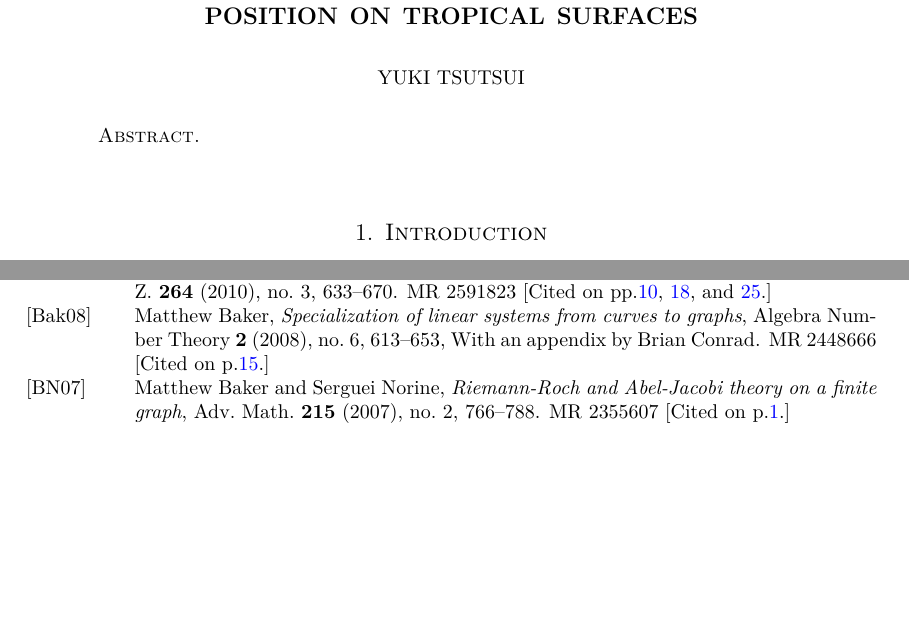
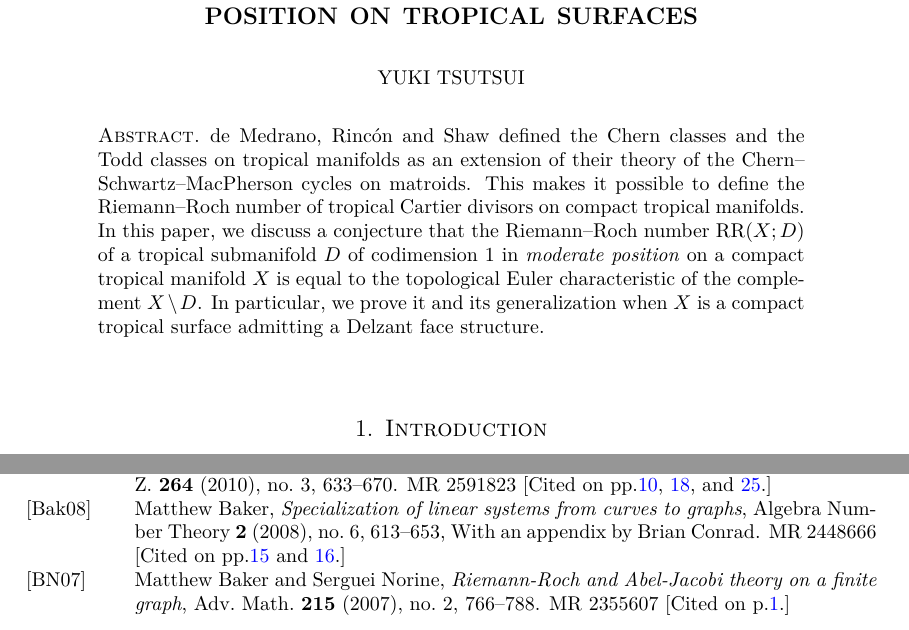
Before and after one commit to geomtp/tropical-complement, a LaTeX paper (tropical-complement.tex): two parts of pages 1 and 26 of 29, joined at a grey line, cut so that both start at the same text, the shorter picture padded with empty space. Compiled offline with XeLaTeX.

Commit message:
第0稿?

```diff
--- a/tropical-complement.tex
+++ b/tropical-complement.tex
@@ -235,24 +235,26 @@ Tokyo, 153-8914, Japan}
 
 \begin{document}
 \begin{abstract}
-% 1. de Medrano, Rinc\'on and Shaw defined
-% the Chern classes and the Todd classes on
-% tropical manifolds as an extension
-% of their theory of
-% the Chern--Schwartz--Macpherson cycles on matroids.
-% This makes it possible to define
-% the Riemann--Roch number of tropical Cartier divisors
-% on compact tropical manifolds.
-% In this paper, we discuss a conjecture
-% that the Riemann--Roch number
-% $\opn{RR}(X;D)$ of
-% a tropical submanifold $D$ of codimension $1$
-% in moderate position on a compact tropical manifold
-% $X$ is equal to the topological Euler characteristic of
-% the complement $X\setminus D$.
-% In particular, we prove it and
-% its generalization when $X$ is a compact
-% tropical surface admitting a Delzant face structure.
+de Medrano, Rinc\'on and Shaw defined
+the Chern classes and the Todd classes on
+tropical manifolds as an extension
+of their theory of
+the Chern--Schwartz--MacPherson cycles on matroids.
+This makes it possible to define
+the Riemann--Roch number of tropical Cartier divisors
+on compact tropical manifolds.
+In this paper, we
+discuss a conjecture
+that the Riemann--Roch number
+$\opn{RR}(X;D)$ of
+a tropical submanifold $D$ of codimension $1$
+in \emph{moderate position} on
+a compact tropical manifold
+$X$ is equal to the topological Euler characteristic of
+the complement $X\setminus D$.
+In particular, we prove it and
+its generalization when $X$ is a compact
+tropical surface admitting a Delzant face structure.
 \end{abstract}
 
 \maketitle
```
Also changed, not shown: tropical-complement.tex (3 more changed lines).
